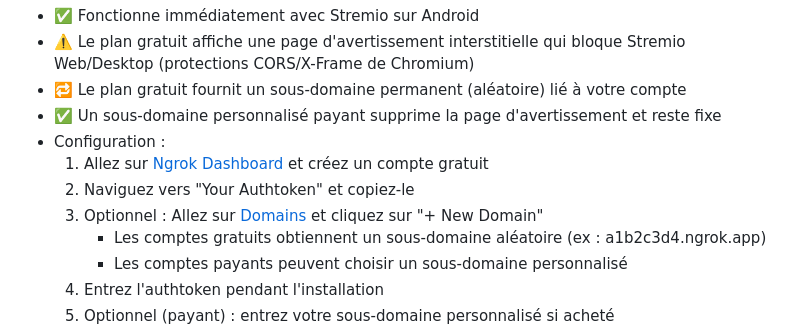
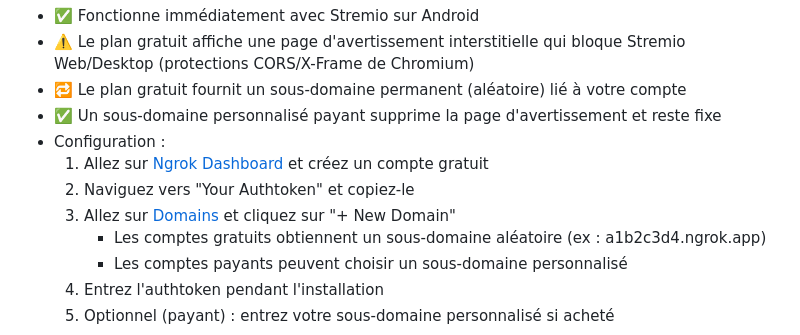
Before and after one commit to Telkaoss/YggPocket, a Markdown page: READMEFR.md, the part around the change. Rendered like a GitHub page.

Commit message:
Fix optional step for adding new domain in READMEFR

```diff
--- a/READMEFR.md
+++ b/READMEFR.md
@@ -78,7 +78,7 @@ Pendant l'installation, il vous sera demandé de choisir un type de tunnel et de
 - Configuration :
   1. Allez sur [Ngrok Dashboard](https://dashboard.ngrok.com/signup) et créez un compte gratuit
   2. Naviguez vers "Your Authtoken" et copiez-le
-  3. Optionnel : Allez sur [Domains](https://dashboard.ngrok.com/domains) et cliquez sur "+ New Domain"
+  3. Allez sur [Domains](https://dashboard.ngrok.com/domains) et cliquez sur "+ New Domain"
      - Les comptes gratuits obtiennent un sous-domaine aléatoire (ex : a1b2c3d4.ngrok.app)
      - Les comptes payants peuvent choisir un sous-domaine personnalisé
   4. Entrez l'authtoken pendant l'installation
```
